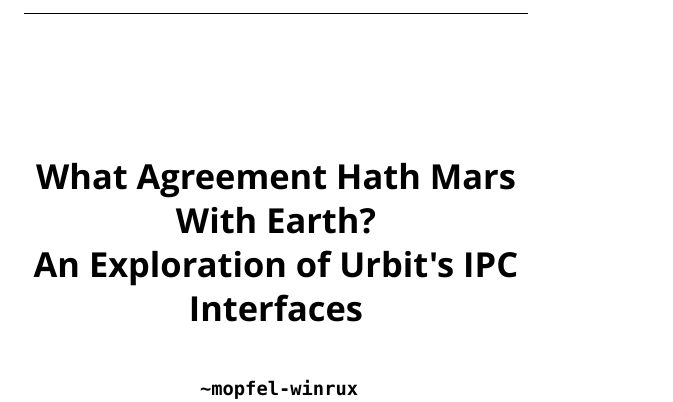
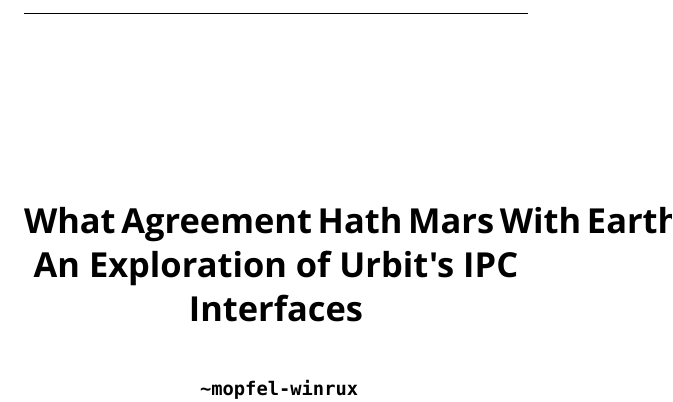
Before and after one commit to mopfel-winrux/ustj-lickkhan, a LaTeX paper (mss.tex): part of page 1 of 11, cut so that both start at the same text. Compiled offline with XeLaTeX; a missing font is replaced by an installed copy or a similar font.

Commit message:
Break title lines better.

```diff
--- a/mss.tex
+++ b/mss.tex
@@ -27,7 +27,7 @@
 \fancyfoot[LE,RO]{\thepage}
 
 %%MANUSCRIPT
-\title{What Agreement Hath Mars With Earth? \\ An Exploration of Urbit's IPC Interfaces}
+\title{What\,Agreement\,Hath\,Mars\,With\,Earth? \\ An Exploration of Urbit's IPC Interfaces}
 \author{~\authorpatp \\ \affiliation}
 \date{}
 
```
Also changed, not shown: mss.pdf.
